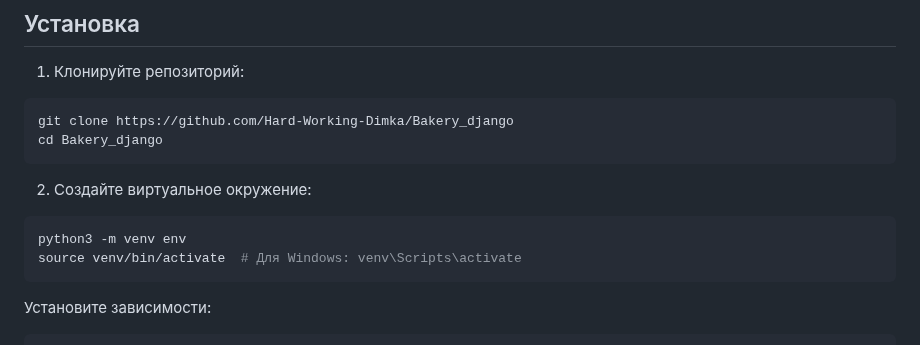
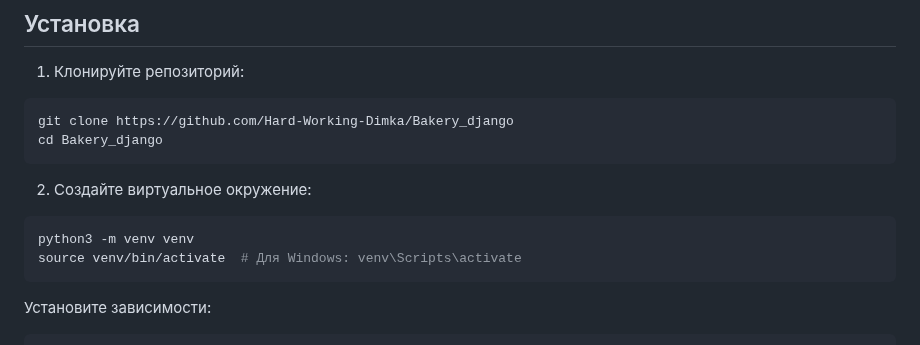
Before and after one commit to Hard-Working-Dimka/Bakery_django, a Markdown page: README.md, the part around the change. Rendered like a GitHub page.

````diff
--- a/README.md
+++ b/README.md
@@ -26,7 +26,7 @@ cd Bakery_django
 2. Создайте виртуальное окружение:
 
 ```bash
-python3 -m venv env
+python3 -m venv venv
 source venv/bin/activate  # Для Windows: venv\Scripts\activate
 ```
 
````
